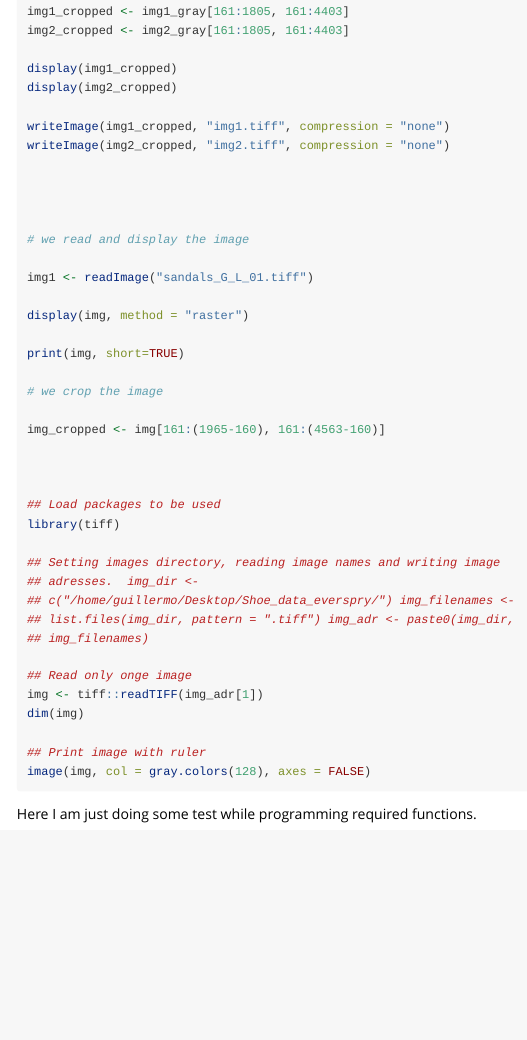
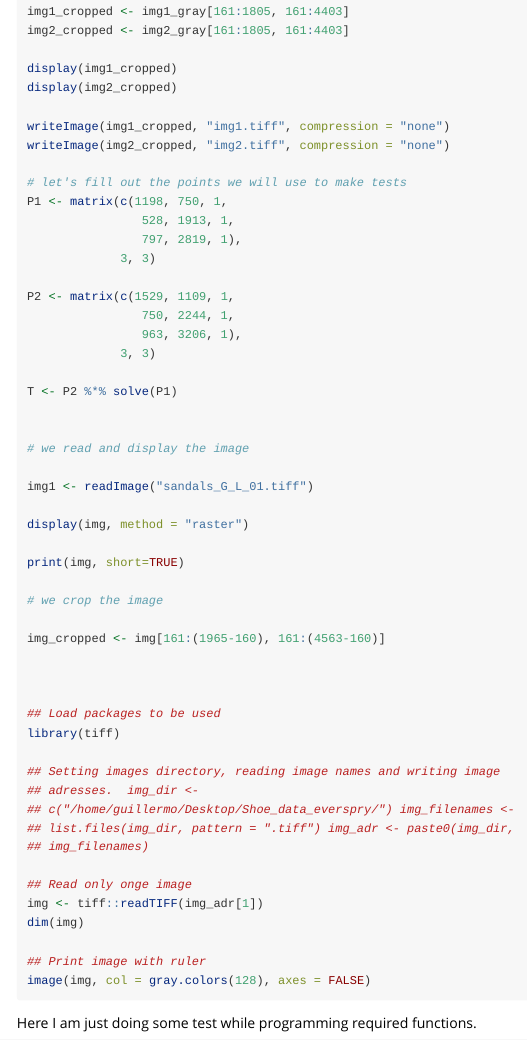
Before and after one commit to CSAFE-ISU/solefinder, an R Markdown document (vignettes/martin_tests.Rmd): the page in a window 1100 px wide, from 680 px down. Rendered offline with R 4.5, knitr and Pandoc, with nearby package versions.

Commit message:
Added code for the computation of the transformation matrix.

```diff
--- a/vignettes/martin_tests.Rmd
+++ b/vignettes/martin_tests.Rmd
@@ -47,7 +47,18 @@ display(img2_cropped)
 writeImage(img1_cropped, "img1.tiff", compression = "none")
 writeImage(img2_cropped, "img2.tiff", compression = "none")
 
+# let's fill out the points we will use to make tests
+P1 <- matrix(c(1198, 750, 1,
+                528, 1913, 1,
+                797, 2819, 1),
+             3, 3)
 
+P2 <- matrix(c(1529, 1109, 1,
+                750, 2244, 1,
+                963, 3206, 1),
+             3, 3)
+
+T <- P2 %*% solve(P1)
 
 
 # we read and display the image
```
